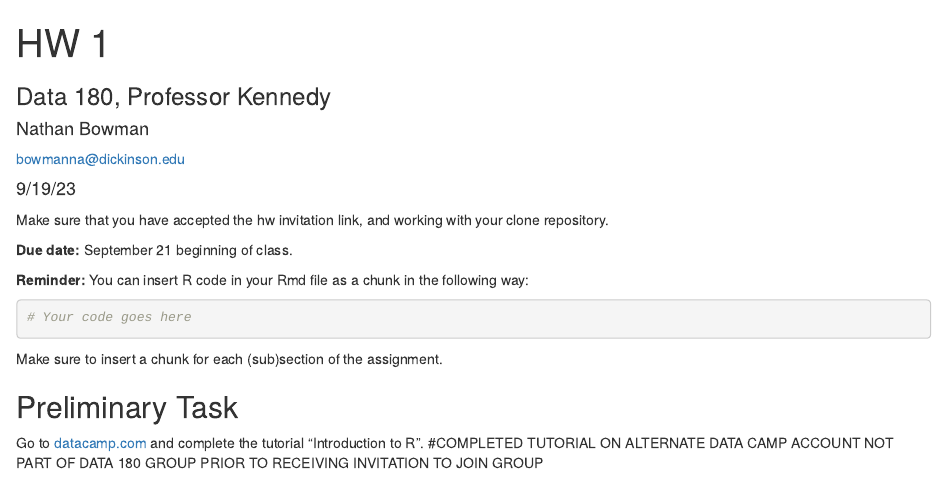
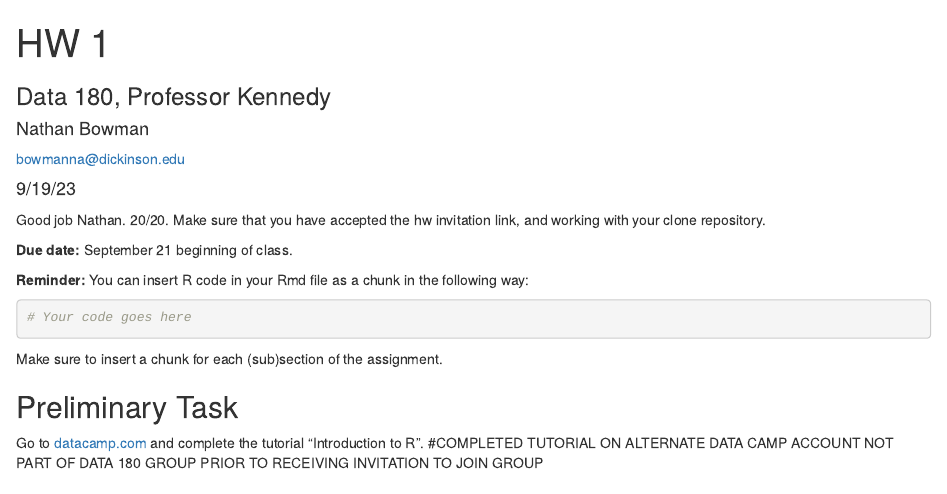
Before and after one commit to NathanBow/DATA-180-NATHAN-BOWMAN, an R Markdown document (hw1/hw1.Rmd): the page in a window 1100 px wide, from its top. Rendered offline with R 4.5, knitr and Pandoc, with nearby package versions.

Commit message:
graded HW. Please merge pull request.

```diff
--- a/hw1/hw1.Rmd
+++ b/hw1/hw1.Rmd
@@ -8,6 +8,8 @@ date: '9/19/23'
 output:
   html_document
 ---
+
+Good job Nathan. 20/20.
 Make sure that you have accepted the hw invitation link, and working with your clone repository.
 
 **Due date:** September 21 beginning of class.
```
